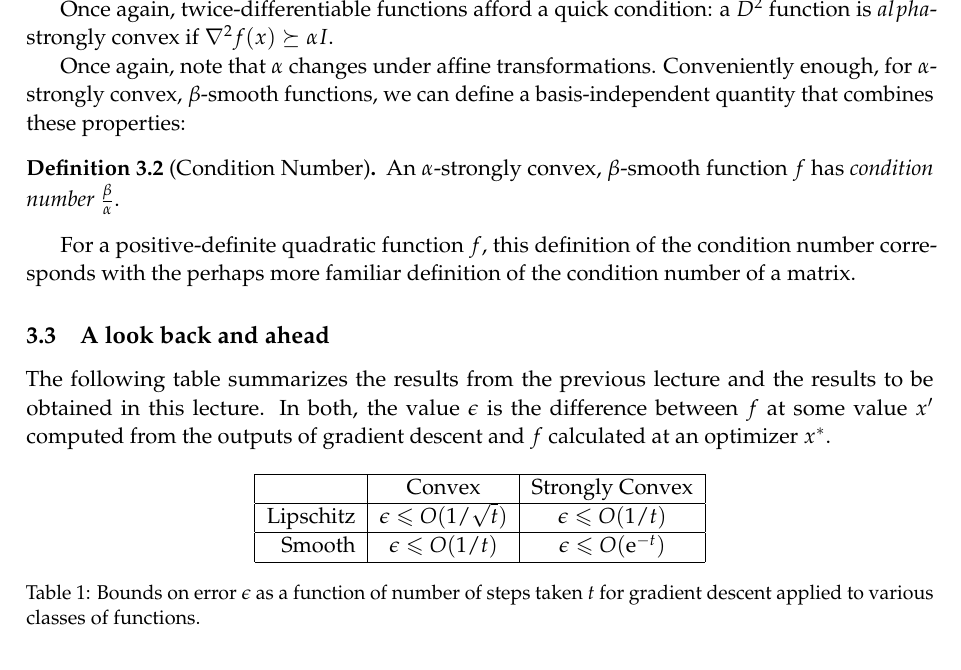
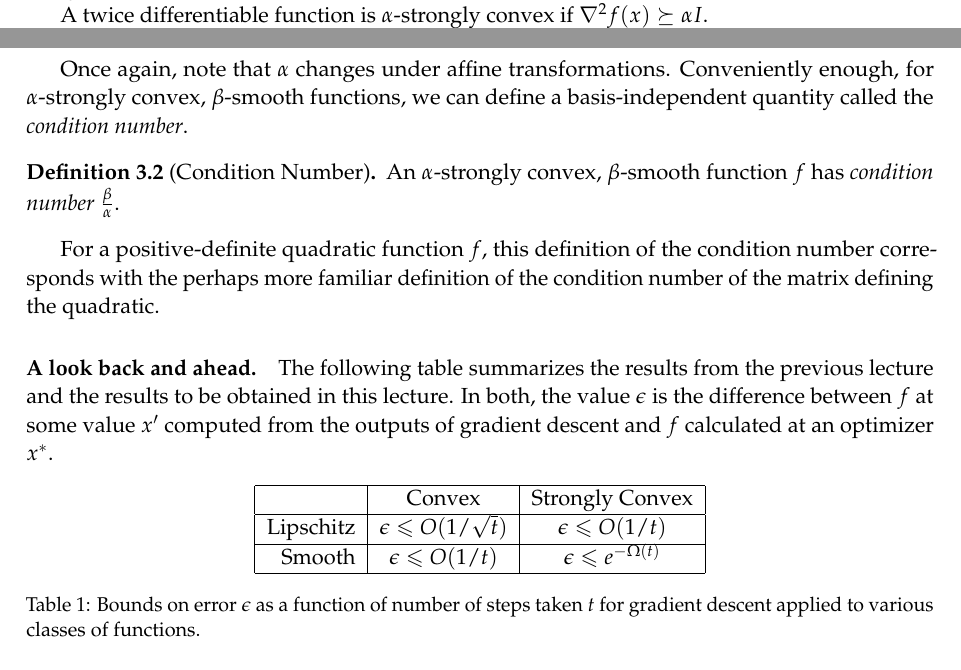
Before and after one commit to ee227c/ee227c.github.io, a LaTeX paper (notes/main.tex, which reads notes/lecture3.tex): part of page 14 of 62 before the commit and two parts of pages 13 and 14 of 62 after it, the two joined at a grey line, cut at the place of the change. Compiled offline with pdfLaTeX; a LaTeX package or settings file that is missing is left out.

Commit message:
small fixes in numerous places

```diff
--- a/notes/lecture3.tex
+++ b/notes/lecture3.tex
@@ -65,24 +65,24 @@ As with smoothness, we will often shorten ``$\alpha$-strongly convex'' to
 ``squeezed between two parabolas''.  If $\beta$-smoothness is a good thing, then
 $\alpha$-convexity guarantees we don't have too much of a good thing.
 
-Once again, twice-differentiable functions afford a quick condition: a $D^2$
-function is $alpha$-strongly convex if $\nabla^2f(x) \succeq \alpha I$.
+A twice differentiable function
+is $\alpha$-strongly convex if $\nabla^2f(x) \succeq \alpha I$.
 
 Once again, note that $\alpha$ changes under affine transformations.
 Conveniently enough, for $\alpha$-strongly convex, $\beta$-smooth functions, we
-can define a basis-independent quantity that combines these properties:
+can define a basis-independent quantity called the \emph{condition number}.
 
 \begin{definition}[Condition Number]
 An $\alpha$-strongly convex, $\beta$-smooth function $f$
 has \emph{condition number} $\frac{\beta}{\alpha}$.
 \end{definition}
 
-For a positive-definite quadratic function $f$, this definition of the condition
+For a positive-definite quadratic function~$f$, this definition of the condition
 number corresponds with the perhaps more familiar definition of the condition
-number of a matrix.
+number of the matrix defining the quadratic.
 
-\subsection{A look back and ahead}
-
+\paragraph{A look back and ahead.}
+%
 The following table summarizes the results from the previous lecture and the
 results to be obtained in this lecture.  In both, the value~$\epsilon$ is the
 difference between $f$ at some value $x'$ computed from the outputs of gradient
@@ -98,7 +98,7 @@ descent and $f$ calculated at an optimizer $x^*$.
          & $\epsilon \leq O(1/t)$ \\
          \hline
          Smooth & $\epsilon \leq O(1/t)$
-         & $\epsilon \leq O(\mathrm{e}^{-t})$ \\
+         & $\epsilon \leq e^{-\Omega(t)}$ \\
          \hline
     \end{tabular}
     \caption{Bounds on error $\epsilon$
```
Also changed, not shown: notes/lecture10.tex (+3 -4 lines), notes/lecture12.tex (+1 -2 lines), notes/ee227c-lecture10.pdf, notes/ee227c-notes.pdf, notes/lecture3.tex (6 more changed lines).
